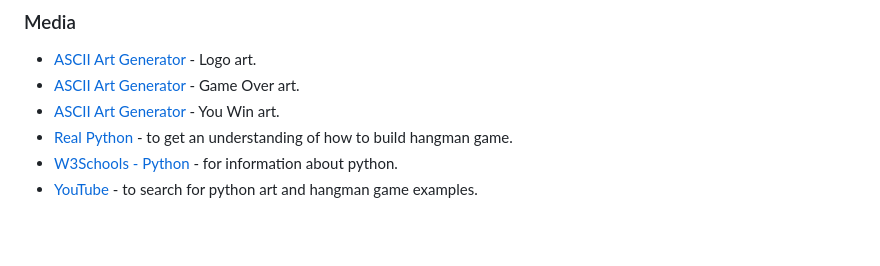
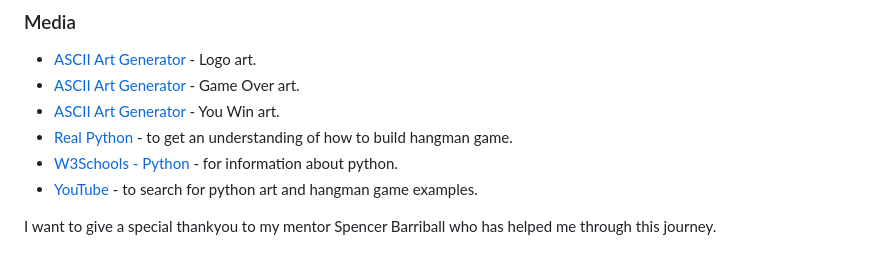
Before and after one commit to DilaraUcar/the-hangman-game, a Markdown page: README.md, the part around the change. Rendered like a GitHub page; blank space fills up the shorter version.

Commit message:
Add credits to mentor

```diff
--- a/README.md
+++ b/README.md
@@ -99,3 +99,5 @@ The live game can be viewed [here.](https://the-hangman-game-p3-63bab5abcbcf.her
 - [Real Python](https://realpython.com/python-hangman/#step-5-draw-the-hanged-man) - to get an understanding of how to build hangman game.
 - [W3Schools - Python](https://www.w3schools.com/python/) - for information about python.
 - [YouTube](https://www.youtube.com) - to search for python art and hangman game examples.
+
+I want to give a special thankyou to my mentor Spencer Barriball who has helped me through this journey.
```
